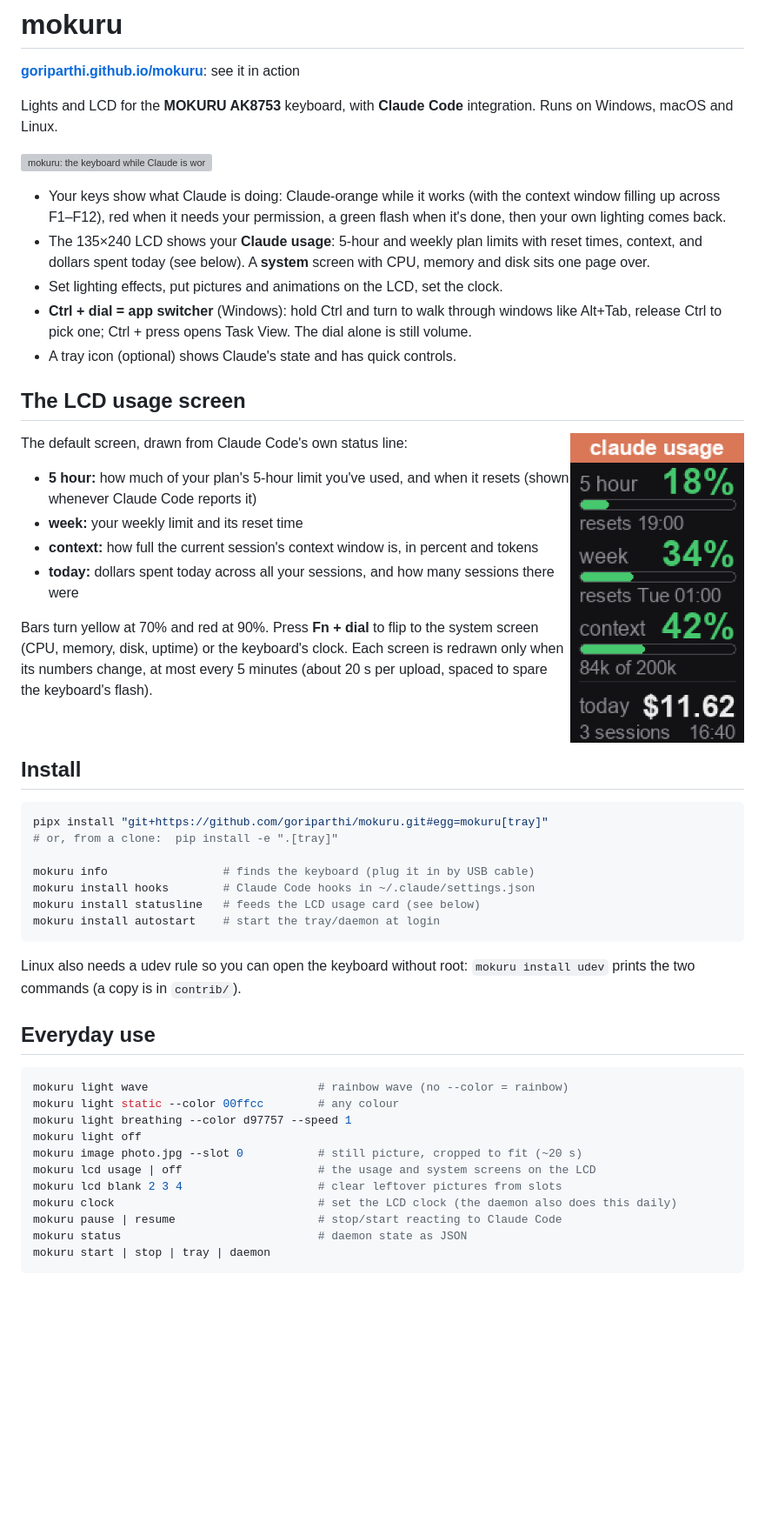
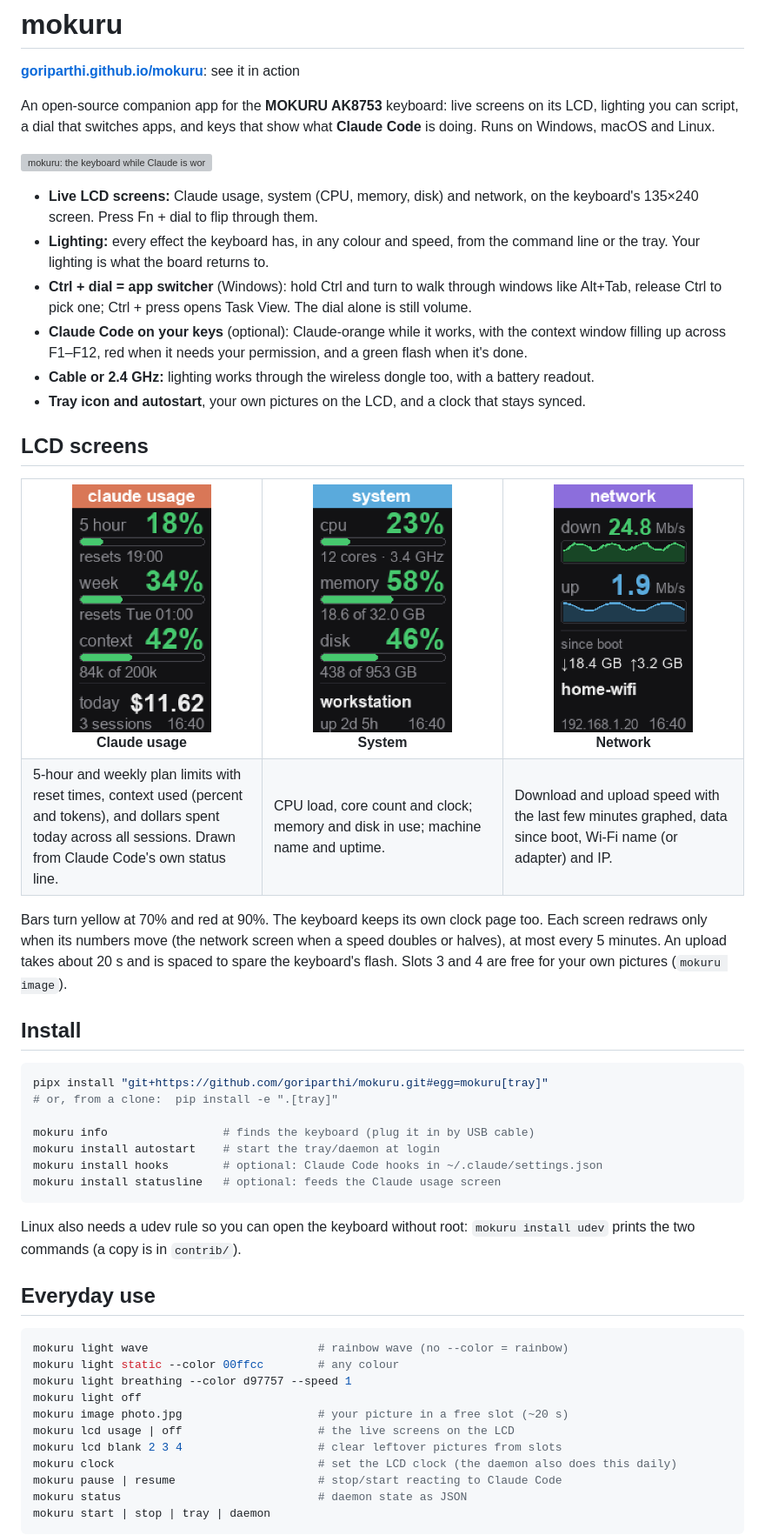
Before and after one commit to goriparthi/mokuru, a Markdown page: README.md, the part around the change printed below. Shown: that part at 87% size. Drawn GitHub-style; pictures changed too: docs/assets/lcd-network.png (added); blank space fills up the shorter version; grey boxes are pictures that could not be loaded.

````diff
--- a/README.md
+++ b/README.md
@@ -2,43 +2,47 @@
 
 **[goriparthi.github.io/mokuru](https://goriparthi.github.io/mokuru/)**: see it in action
 
-Lights and LCD for the **MOKURU AK8753** keyboard, with **Claude Code** integration.
-Runs on Windows, macOS and Linux.
+An open-source companion app for the **MOKURU AK8753** keyboard: live screens
+on its LCD, lighting you can script, a dial that switches apps, and keys that
+show what **Claude Code** is doing. Runs on Windows, macOS and Linux.
 
 [![mokuru: the keyboard while Claude is working](docs/assets/keyboard-working.svg)](https://goriparthi.github.io/mokuru/)
 
-- Your keys show what Claude is doing: Claude-orange while it works (with the
-  context window filling up across F1–F12), red when it needs your permission,
-  a green flash when it's done, then your own lighting comes back.
-- The 135×240 LCD shows your **Claude usage**: 5-hour and weekly plan limits
-  with reset times, context, and dollars spent today (see below). A **system**
-  screen with CPU, memory and disk sits one page over.
-- Set lighting effects, put pictures and animations on the LCD, set the clock.
+- **Live LCD screens:** Claude usage, system (CPU, memory, disk) and network,
+  on the keyboard's 135×240 screen. Press Fn + dial to flip through them.
+- **Lighting:** every effect the keyboard has, in any colour and speed, from
+  the command line or the tray. Your lighting is what the board returns to.
 - **Ctrl + dial = app switcher** (Windows): hold Ctrl and turn to walk through
   windows like Alt+Tab, release Ctrl to pick one; Ctrl + press opens Task View.
   The dial alone is still volume.
-- A tray icon (optional) shows Claude's state and has quick controls.
+- **Claude Code on your keys** (optional): Claude-orange while it works, with
+  the context window filling up across F1–F12, red when it needs your
+  permission, and a green flash when it's done.
+- **Cable or 2.4 GHz:** lighting works through the wireless dongle too, with
+  a battery readout.
+- **Tray icon and autostart**, your own pictures on the LCD, and a clock that
+  stays synced.
 
-## The LCD usage screen
+## LCD screens
 
-<img src="docs/assets/lcd-limits.png" alt="Claude usage screen on the keyboard's LCD" width="200" align="right">
+<table>
+<tr>
+<td align="center" width="33%"><img src="docs/assets/lcd-limits.png" alt="Claude usage screen" width="160"><br><b>Claude usage</b></td>
+<td align="center" width="33%"><img src="docs/assets/lcd-system.png" alt="System screen" width="160"><br><b>System</b></td>
+<td align="center" width="33%"><img src="docs/assets/lcd-network.png" alt="Network screen" width="160"><br><b>Network</b></td>
+</tr>
+<tr>
+<td valign="top">5-hour and weekly plan limits with reset times, context used (percent and tokens), and dollars spent today across all sessions. Drawn from Claude Code's own status line.</td>
+<td valign="top">CPU load, core count and clock; memory and disk in use; machine name and uptime.</td>
+<td valign="top">Download and upload speed with the last few minutes graphed, data since boot, Wi-Fi name (or adapter) and IP.</td>
+</tr>
+</table>
 
-The default screen, drawn from Claude Code's own status line:
-
-- **5 hour:** how much of your plan's 5-hour limit you've used, and when it
-  resets (shown whenever Claude Code reports it)
-- **week:** your weekly limit and its reset time
-- **context:** how full the current session's context window is, in percent
-  and tokens
-- **today:** dollars spent today across all your sessions, and how many
-  sessions there were
-
-Bars turn yellow at 70% and red at 90%. Press **Fn + dial** to flip to the
-system screen (CPU, memory, disk, uptime) or the keyboard's clock.
-Each screen is redrawn only when its numbers change, at most every 5 minutes
-(about 20 s per upload, spaced to spare the keyboard's flash).
-
-<br clear="right">
+Bars turn yellow at 70% and red at 90%. The keyboard keeps its own clock
+page too. Each screen redraws only when its numbers move (the network screen
+when a speed doubles or halves), at most every 5 minutes. An upload takes
+about 20 s and is spaced to spare the keyboard's flash. Slots 3 and 4 are
+free for your own pictures (`mokuru image`).
 
 ## Install
 
@@ -47,9 +51,9 @@ pipx install "git+https://github.com/goriparthi/mokuru.git#egg=mokuru[tray]"
 # or, from a clone:  pip install -e ".[tray]"
 
 mokuru info                 # finds the keyboard (plug it in by USB cable)
-mokuru install hooks        # Claude Code hooks in ~/.claude/settings.json
-mokuru install statusline   # feeds the LCD usage card (see below)
 mokuru install autostart    # start the tray/daemon at login
+mokuru install hooks        # optional: Claude Code hooks in ~/.claude/settings.json
+mokuru install statusline   # optional: feeds the Claude usage screen
 ```
 
 Linux also needs a udev rule so you can open the keyboard without root:
@@ -62,8 +66,8 @@ mokuru light wave                         # rainbow wave (no --color = rainbow)
 mokuru light static --color 00ffcc        # any colour
 mokuru light breathing --color d97757 --speed 1
 mokuru light off
-mokuru image photo.jpg --slot 0           # still picture, cropped to fit (~20 s)
-mokuru lcd usage | off                    # the usage and system screens on the LCD
+mokuru image photo.jpg                    # your picture in a free slot (~20 s)
+mokuru lcd usage | off                    # the live screens on the LCD
 mokuru lcd blank 2 3 4                    # clear leftover pictures from slots
 mokuru clock                              # set the LCD clock (the daemon also does this daily)
 mokuru pause | resume                     # stop/start reacting to Claude Code
````
Also changed, not shown: other parts of README.md (+3 -3 lines), 9 other files.
